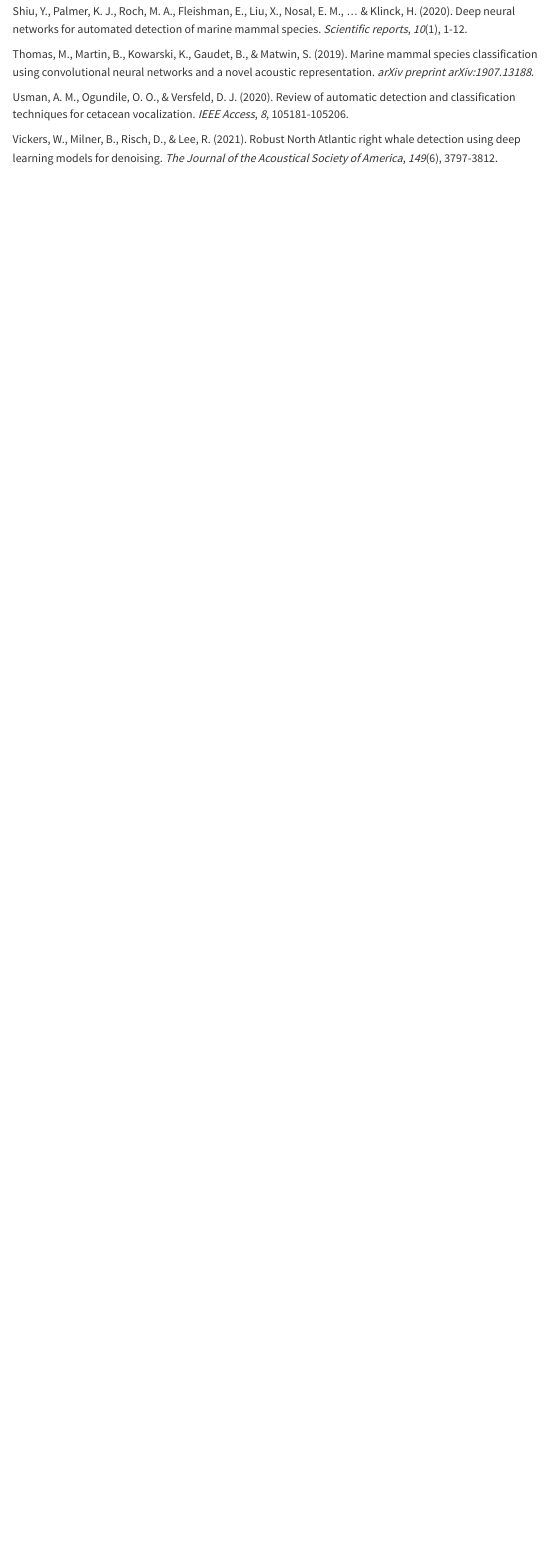
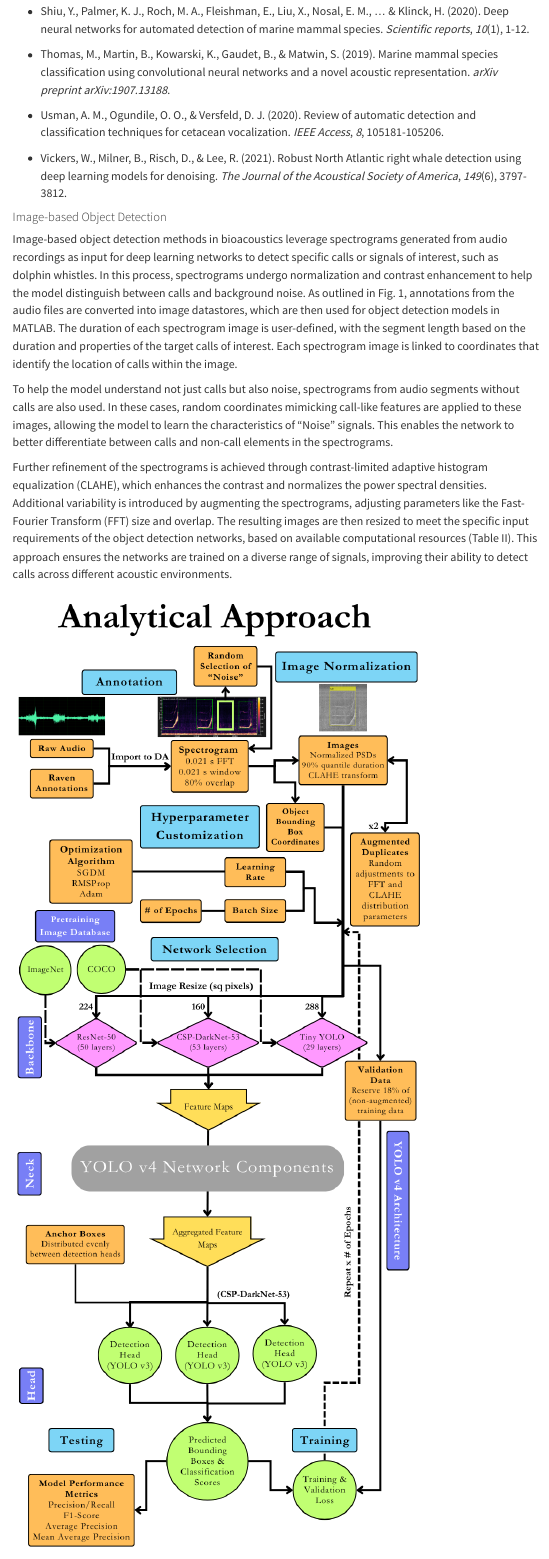
Before and after one commit to Ocean-Science-Analytics/DeepAcoustics_Guide_and_Tutorial, a Quarto document (background.qmd): the page in a window 1100 px wide, from 870 px down before the commit and from 900 px down after it, so that both start at the same text. Rendered offline with R 4.5, knitr and Pandoc in place of Quarto, with nearby package versions; menus at the side of the page are left out.

Commit message:
Background

```diff
--- a/_quarto.yml
+++ b/_quarto.yml
@@ -13,7 +13,7 @@
     contents:
         - text: "About DeepAcoustics"
           href: DA.qmd
-        - text: "Deep Learning"
+        - text: "Deep Learning Methods"
           href: background.qmd
         - section: "Data Management & Annotation"
           href: data_manage_annotate.qmd
--- a/background.qmd
+++ b/background.qmd
@@ -16,8 +18,16 @@
 
-Shiu, Y., Palmer, K. J., Roch, M. A., Fleishman, E., Liu, X., Nosal, E. M., ... & Klinck, H. (2020). Deep neural networks for automated detection of marine mammal species. *Scientific reports*, *10*(1), 1-12.
+-   Shiu, Y., Palmer, K. J., Roch, M. A., Fleishman, E., Liu, X., Nosal, E. M., ... & Klinck, H. (2020). Deep neural networks for automated detection of marine mammal species. *Scientific reports*, *10*(1), 1-12.
 
-Thomas, M., Martin, B., Kowarski, K., Gaudet, B., & Matwin, S. (2019). Marine mammal species classification using convolutional neural networks and a novel acoustic representation. *arXiv preprint arXiv:1907.13188*.
+-   Thomas, M., Martin, B., Kowarski, K., Gaudet, B., & Matwin, S. (2019). Marine mammal species classification using convolutional neural networks and a novel acoustic representation. *arXiv preprint arXiv:1907.13188*.
 
-Usman, A. M., Ogundile, O. O., & Versfeld, D. J. (2020). Review of automatic detection and classification techniques for cetacean vocalization. *IEEE Access*, *8*, 105181-105206.
+-   Usman, A. M., Ogundile, O. O., & Versfeld, D. J. (2020). Review of automatic detection and classification techniques for cetacean vocalization. *IEEE Access*, *8*, 105181-105206.
 
-Vickers, W., Milner, B., Risch, D., & Lee, R. (2021). Robust North Atlantic right whale detection using deep learning models for denoising. *The Journal of the Acoustical Society of America*, *149*(6), 3797-3812.
+-   Vickers, W., Milner, B., Risch, D., & Lee, R. (2021). Robust North Atlantic right whale detection using deep learning models for denoising. *The Journal of the Acoustical Society of America*, *149*(6), 3797-3812.
+
+#### Image-based Object Detection
+
+Image-based object detection methods in bioacoustics leverage spectrograms generated from audio recordings as input for deep learning networks to detect specific calls or signals of interest, such as dolphin whistles. In this process, spectrograms undergo normalization and contrast enhancement to help the model distinguish between calls and background noise. As outlined in Fig. 1, annotations from the audio files are converted into image datastores, which are then used for object detection models in MATLAB. The duration of each spectrogram image is user-defined, with the segment length based on the duration and properties of the target calls of interest. Each spectrogram image is linked to coordinates that identify the location of calls within the image.
+
+To help the model understand not just calls but also noise, spectrograms from audio segments without calls are also used. In these cases, random coordinates mimicking call-like features are applied to these images, allowing the model to learn the characteristics of "Noise" signals. This enables the network to better differentiate between calls and non-call elements in the spectrograms.
+
+Further refinement of the spectrograms is achieved through contrast-limited adaptive histogram equalization (CLAHE), which enhances the contrast and normalizes the power spectral densities. Additional variability is introduced by augmenting the spectrograms, adjusting parameters like the Fast-Fourier Transform (FFT) size and overlap. The resulting images are then resized to meet the specific input requirements of the object detection networks, based on available computational resources (Table II). This approach ensures the networks are trained on a diverse range of signals, improving their ability to detect calls across different acoustic environments.
```
Also changed, not shown: DA.qmd (+1 -1 lines), docs/search.json, images/Fig1_DeepAcoustics.png (added), background.qmd (16 more changed lines), 3 other files.
